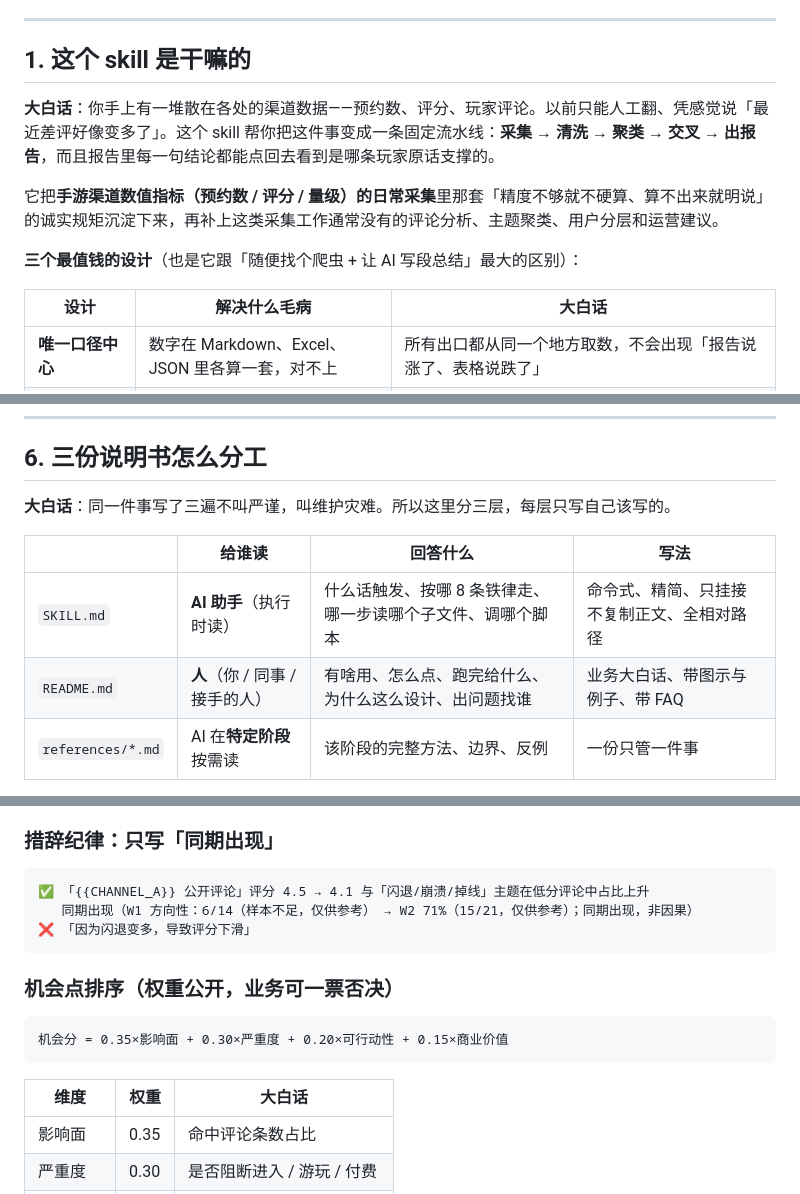
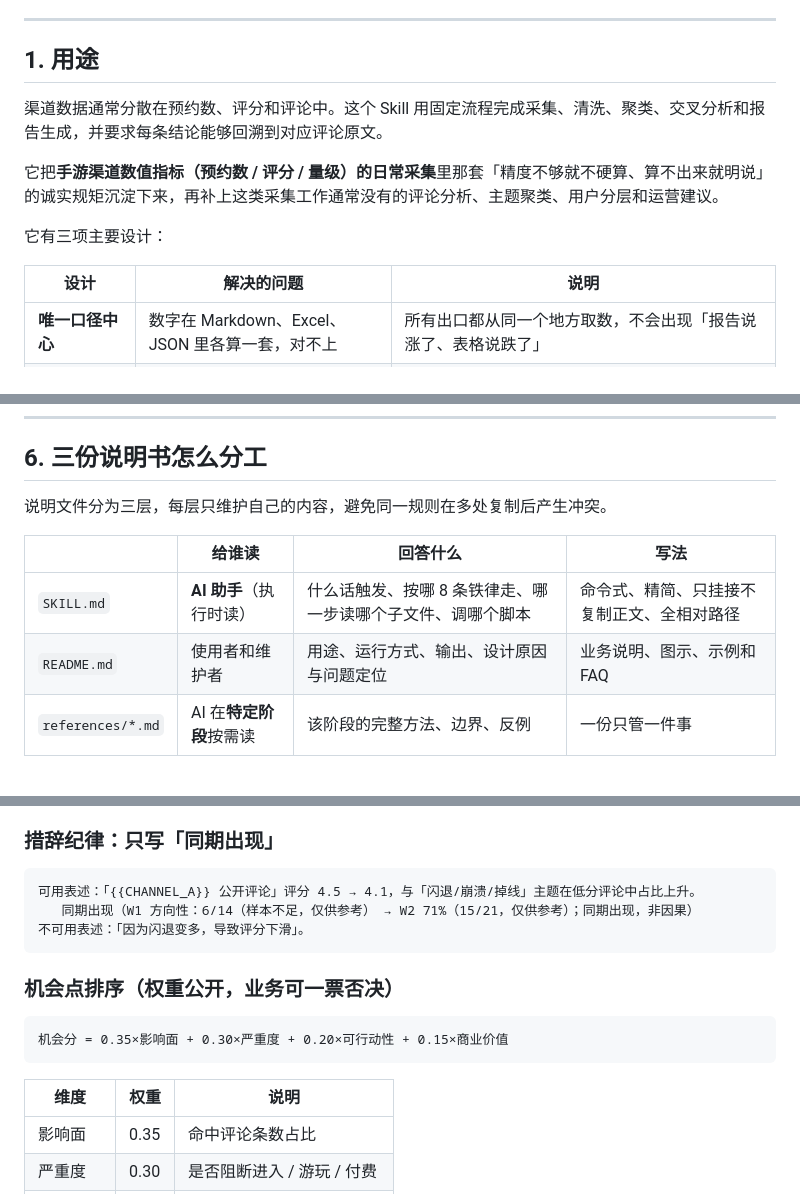
Before and after one commit to Destiny-cyy/channel-user-research, a Markdown page: README.md, 3 parts joined by grey strips. GitHub-like rendering.

````diff
--- a/README.md
+++ b/README.md
@@ -35,15 +37,15 @@
 
 ---
 
-## 1. 这个 skill 是干嘛的
+## 1. 用途
 
-**大白话**：你手上有一堆散在各处的渠道数据——预约数、评分、玩家评论。以前只能人工翻、凭感觉说「最近差评好像变多了」。这个 skill 帮你把这件事变成一条固定流水线：**采集 → 清洗 → 聚类 → 交叉 → 出报告**，而且报告里每一句结论都能点回去看到是哪条玩家原话支撑的。
+渠道数据通常分散在预约数、评分和评论中。这个 Skill 用固定流程完成采集、清洗、聚类、交叉分析和报告生成，并要求每条结论能够回溯到对应评论原文。
 
 它把**手游渠道数值指标（预约数 / 评分 / 量级）的日常采集**里那套「精度不够就不硬算、算不出来就明说」的诚实规矩沉淀下来，再补上这类采集工作通常没有的评论分析、主题聚类、用户分层和运营建议。
 
-**三个最值钱的设计**（也是它跟「随便找个爬虫 + 让 AI 写段总结」最大的区别）：
+它有三项主要设计：
 
-| 设计 | 解决什么毛病 | 大白话 |
+| 设计 | 解决的问题 | 说明 |
 |---|---|---|
 | **唯一口径中心** | 数字在 Markdown、Excel、JSON 里各算一套，对不上 | 所有出口都从同一个地方取数，不会出现「报告说涨了、表格说跌了」 |
 | **精度不倒退 + 原值入库** | 看着精确、其实是估算 | 采到多少写多少，一个系数不乘；变化小于最小刻度就写「—」，绝不填 0 冒充 |
@@ -331,12 +333,12 @@ flowchart LR
 
 ## 6. 三份说明书怎么分工
 
-**大白话**：同一件事写了三遍不叫严谨，叫维护灾难。所以这里分三层，每层只写自己该写的。
+说明文件分为三层，每层只维护自己的内容，避免同一规则在多处复制后产生冲突。
 
 | | 给谁读 | 回答什么 | 写法 |
 |---|---|---|---|
 | `SKILL.md` | **AI 助手**（执行时读） | 什么话触发、按哪 8 条铁律走、哪一步读哪个子文件、调哪个脚本 | 命令式、精简、只挂接不复制正文、全相对路径 |
-| `README.md` | **人**（你 / 同事 / 接手的人） | 有啥用、怎么点、跑完给什么、为什么这么设计、出问题找谁 | 业务大白话、带图示与例子、带 FAQ |
+| `README.md` | 使用者和维护者 | 用途、运行方式、输出、设计原因与问题定位 | 业务说明、图示、示例和 FAQ |
 | `references/*.md` | AI 在**特定阶段**按需读 | 该阶段的完整方法、边界、反例 | 一份只管一件事 |
 
 **渐进式披露**：AI 平时只看 `SKILL.md`；到了「判断网页有没有数」才去翻 `collection-playbook.md`；到了「让 AI 起主题名」才去翻 `anti-hallucination.md`。这样既不让主文件变成几十 KB 的砖头，也不会漏掉关键护栏。
@@ -505,9 +507,9 @@ flowchart LR
 ### 措辞纪律：只写「同期出现」
 
 ```
-✅ 「{{CHANNEL_A}} 公开评论」评分 4.5 → 4.1 与「闪退/崩溃/掉线」主题在低分评论中占比上升
+可用表述：「{{CHANNEL_A}} 公开评论」评分 4.5 → 4.1，与「闪退/崩溃/掉线」主题在低分评论中占比上升。
    同期出现（W1 方向性：6/14（样本不足，仅供参考） → W2 71%（15/21，仅供参考）；同期出现，非因果）
-❌ 「因为闪退变多，导致评分下滑」
+不可用表述：「因为闪退变多，导致评分下滑」。
 ```
 
 ### 机会点排序（权重公开，业务可一票否决）
@@ -516,7 +518,7 @@ flowchart LR
 机会分 = 0.35×影响面 + 0.30×严重度 + 0.20×可行动性 + 0.15×商业价值
 ```
 
-| 维度 | 权重 | 大白话 |
+| 维度 | 权重 | 说明 |
 |---|---|---|
 | 影响面 | 0.35 | 命中评论条数占比 |
 | 严重度 | 0.30 | 是否阻断进入 / 游玩 / 付费 |
````
Also changed, not shown: other parts of README.md (+28 -26 lines), docs/images/user-research-report.png (added), 1 other file.
